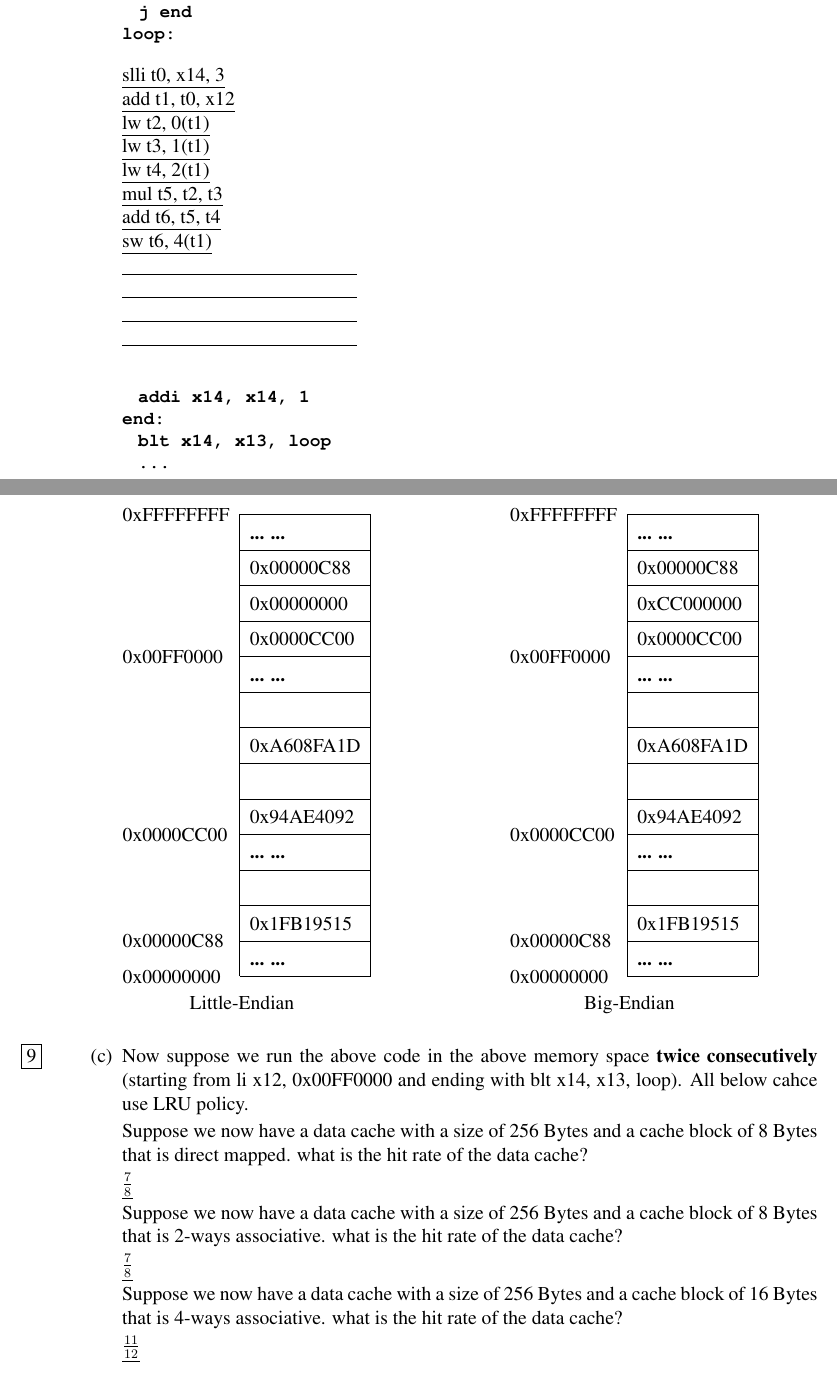
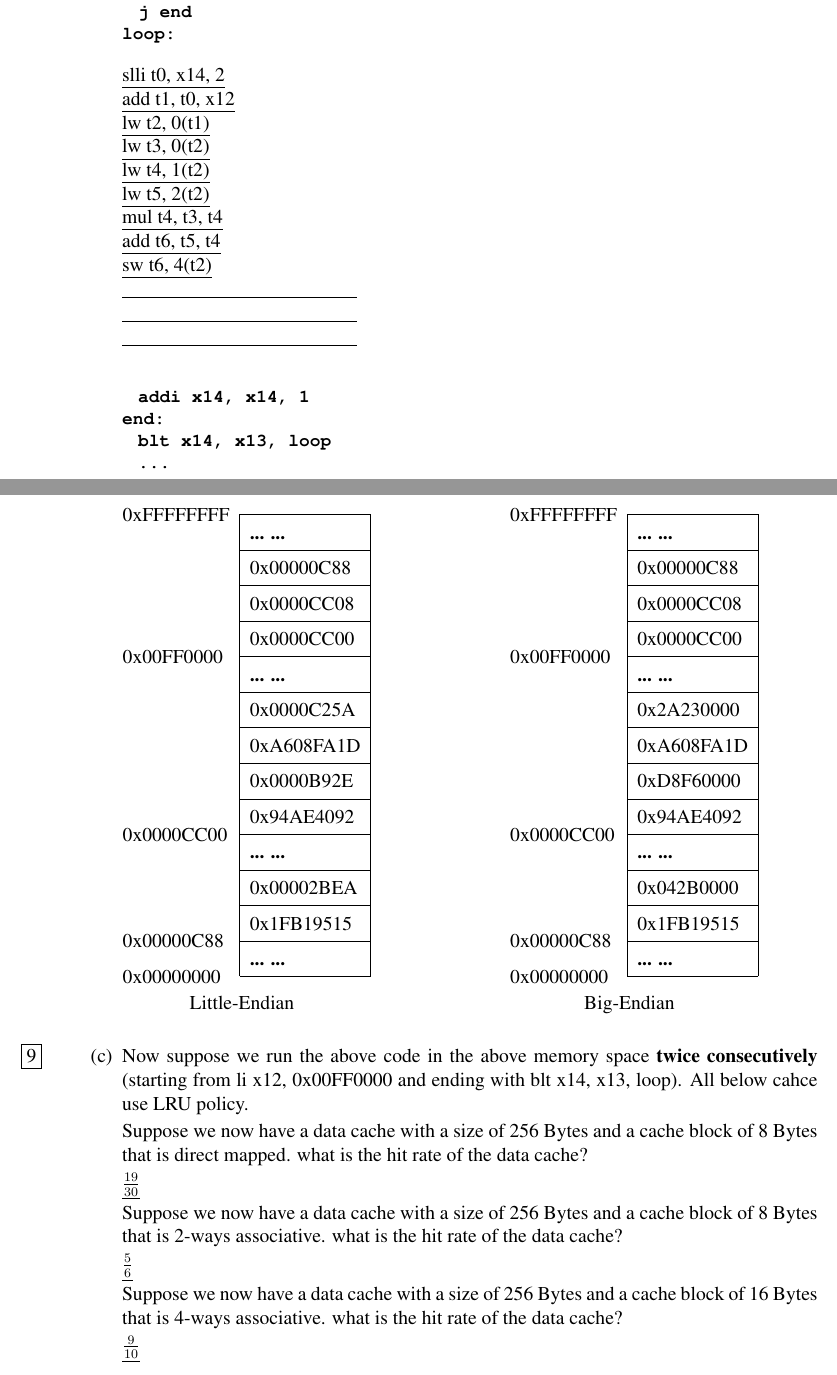
Before and after one commit to AristurtleHu/CS110, a LaTeX problem sheet (hw/hw8/main.tex): two parts of pages 4 and 5 of 8, joined at a grey line, cut so that both start at the same text. Compiled offline with pdfLaTeX.

Commit message:
fix: wrong Q5

```diff
--- a/hw/hw8/main.tex
+++ b/hw/hw8/main.tex
@@ -287,15 +287,15 @@ loop:
 \end{lstlisting}}
 
 
-        \underline{slli t0, x14, 3}\\
+        \underline{slli t0, x14, 2}\\
         \underline{add t1, t0, x12}\\
         \underline{lw t2, 0(t1)}\\
-        \underline{lw t3, 1(t1)}\\
-        \underline{lw t4, 2(t1)}\\
-        \underline{mul t5, t2, t3}\\
+        \underline{lw t3, 0(t2)}\\
+        \underline{lw t4, 1(t2)}\\
+        \underline{lw t5, 2(t2)}\\
+        \underline{mul t4, t3, t4}\\
         \underline{add t6, t5, t4}\\
-        \underline{sw t6, 4(t1)}\\
-        \underline{\quad\quad\quad\quad\quad\quad\quad\quad\quad\quad\quad\quad}\\
+        \underline{sw t6, 4(t2)}\\
         \underline{\quad\quad\quad\quad\quad\quad\quad\quad\quad\quad\quad\quad}\\
         \underline{\quad\quad\quad\quad\quad\quad\quad\quad\quad\quad\quad\quad}\\
         \underline{\quad\quad\quad\quad\quad\quad\quad\quad\quad\quad\quad\quad}\\
@@ -324,15 +324,15 @@ end:
                     \cline{2-2}
                     \raisebox{2ex}[0pt][0pt]{0xFFFFFFFF}  & {\bf... ...} \\ \cline{2-2}
                                                           & 0x00000C88   \\ \cline{2-2}
-                                                          & 0x00000000   \\ \cline{2-2}
+                                                          & 0x0000CC08   \\ \cline{2-2}
                                                           & 0x0000CC00   \\ \cline{2-2}
                     \raisebox{2ex}[0pt][0pt]{0x00FF0000}  & {\bf... ...} \\ \cline{2-2}
-                                                          &              \\ \cline{2-2}
+                                                          & 0x0000C25A   \\ \cline{2-2}
                                                           & 0xA608FA1D   \\ \cline{2-2}
-                                                          &              \\ \cline{2-2}
+                                                          & 0x0000B92E   \\ \cline{2-2}
                                                           & 0x94AE4092   \\ \cline{2-2}
                     \raisebox{2ex}[0pt][0pt]{0x0000CC00}  & {\bf... ...} \\ \cline{2-2}
-                                                          &              \\ \cline{2-2}
+                                                          & 0x00002BEA   \\ \cline{2-2}
                     \raisebox{-2ex}[0pt][0pt]{0x00000C88} & 0x1FB19515   \\ \cline{2-2}
                     \raisebox{-2ex}[0pt][0pt]{0x00000000} & {\bf... ...} \\ \cline{2-2}
                 \end{tabular}
@@ -345,15 +345,15 @@ end:
                     \cline{2-2}
                     \raisebox{2ex}[0pt][0pt]{0xFFFFFFFF}  & {\bf... ...} \\ \cline{2-2}
                                                           & 0x00000C88   \\ \cline{2-2}
-                                                          & 0xCC000000   \\ \cline{2-2}
+                                                          & 0x0000CC08   \\ \cline{2-2}
                                                           & 0x0000CC00   \\ \cline{2-2}
                     \raisebox{2ex}[0pt][0pt]{0x00FF0000}  & {\bf... ...} \\ \cline{2-2}
-                                                          &              \\ \cline{2-2}
+                                                          & 0x2A230000   \\ \cline{2-2}
                                                           & 0xA608FA1D   \\ \cline{2-2}
-                                                          &              \\ \cline{2-2}
+                                                          & 0xD8F60000   \\ \cline{2-2}
                                                           & 0x94AE4092   \\ \cline{2-2}
                     \raisebox{2ex}[0pt][0pt]{0x0000CC00}  & {\bf... ...} \\ \cline{2-2}
-                                                          &              \\ \cline{2-2}
+                                                          & 0x042B0000   \\ \cline{2-2}
                     \raisebox{-2ex}[0pt][0pt]{0x00000C88} & 0x1FB19515   \\ \cline{2-2}
                     \raisebox{-2ex}[0pt][0pt]{0x00000000} & {\bf... ...} \\ \cline{2-2}
                 \end{tabular}
@@ -369,17 +369,17 @@ end:
         Suppose we now have a data cache with a size of 256 Bytes and a cache block of 8 Bytes that is direct mapped. what is the hit rate of the data cache?
 
 
-        \underline{$\frac{7}{8}$}
+        \underline{$\frac{19}{30}$}
 
         Suppose we now have a data cache with a size of 256 Bytes and a cache block of 8 Bytes that is 2-ways associative. what is the hit rate of the data cache?
 
 
-        \underline{$\frac{7}{8}$}
+        \underline{$\frac{5}{6}$}
 
 
         Suppose we now have a data cache with a size of 256 Bytes and a cache block of 16 Bytes that is 4-ways associative. what is the hit rate of the data cache?
 
-        \underline{$\frac{11}{12}$}
+        \underline{$\frac{9}{10}$}
 
 
 
```
Also changed, not shown: 2 other files.
